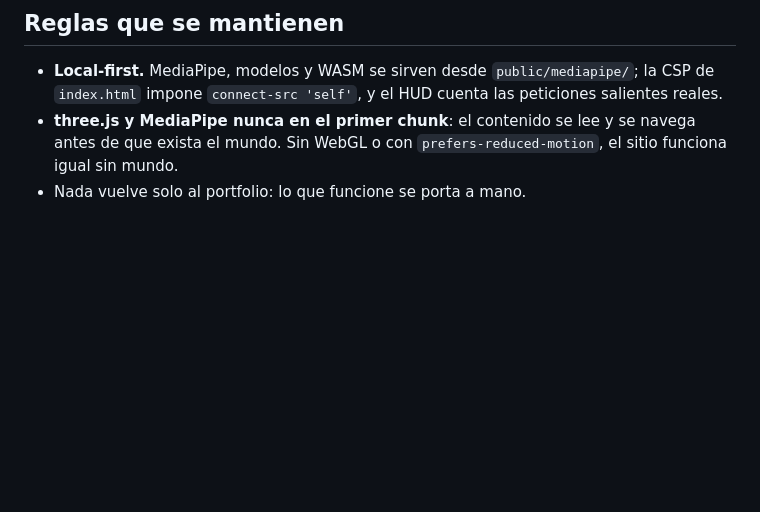
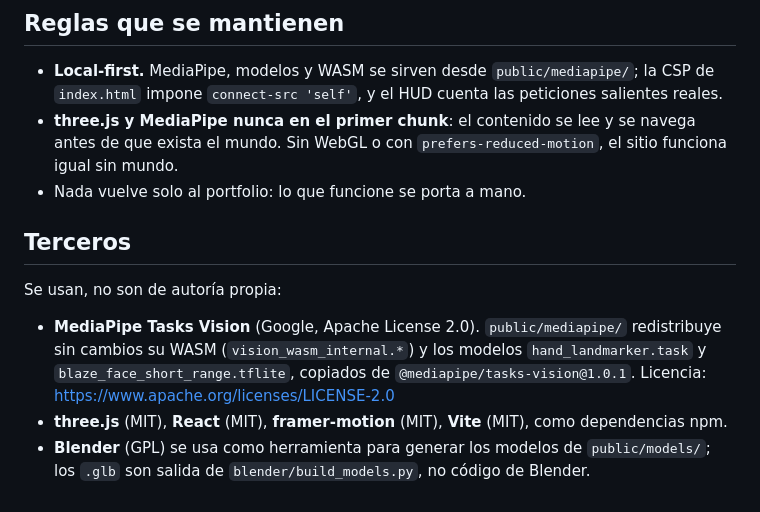
Before and after one commit to gabo5612/Gabriel-Arias-Portfolio, a Markdown page: README.md, the part around the change. Drawn GitHub-style; blank space fills up the shorter version.

Commit message:
README: credit the third-party code and models this repo ships
Co-Authored-By: Claude Opus 5.5 (1M context) <noreply@anthropic.com>

```diff
--- a/README.md
+++ b/README.md
@@ -229,3 +229,16 @@ Las otras fuentes: cualquier nombre de `procedural.js` (`sphere`, `cube`, `torus
   de que exista el mundo. Sin WebGL o con `prefers-reduced-motion`, el sitio funciona igual
   sin mundo.
 - Nada vuelve solo al portfolio: lo que funcione se porta a mano.
+
+## Terceros
+
+Se usan, no son de autoría propia:
+
+- **MediaPipe Tasks Vision** (Google, Apache License 2.0). `public/mediapipe/` redistribuye
+  sin cambios su WASM (`vision_wasm_internal.*`) y los modelos `hand_landmarker.task` y
+  `blaze_face_short_range.tflite`, copiados de `@mediapipe/tasks-vision@1.0.1`. Licencia:
+  https://www.apache.org/licenses/LICENSE-2.0
+- **three.js** (MIT), **React** (MIT), **framer-motion** (MIT), **Vite** (MIT), como
+  dependencias npm.
+- **Blender** (GPL) se usa como herramienta para generar los modelos de `public/models/`;
+  los `.glb` son salida de `blender/build_models.py`, no código de Blender.
```
